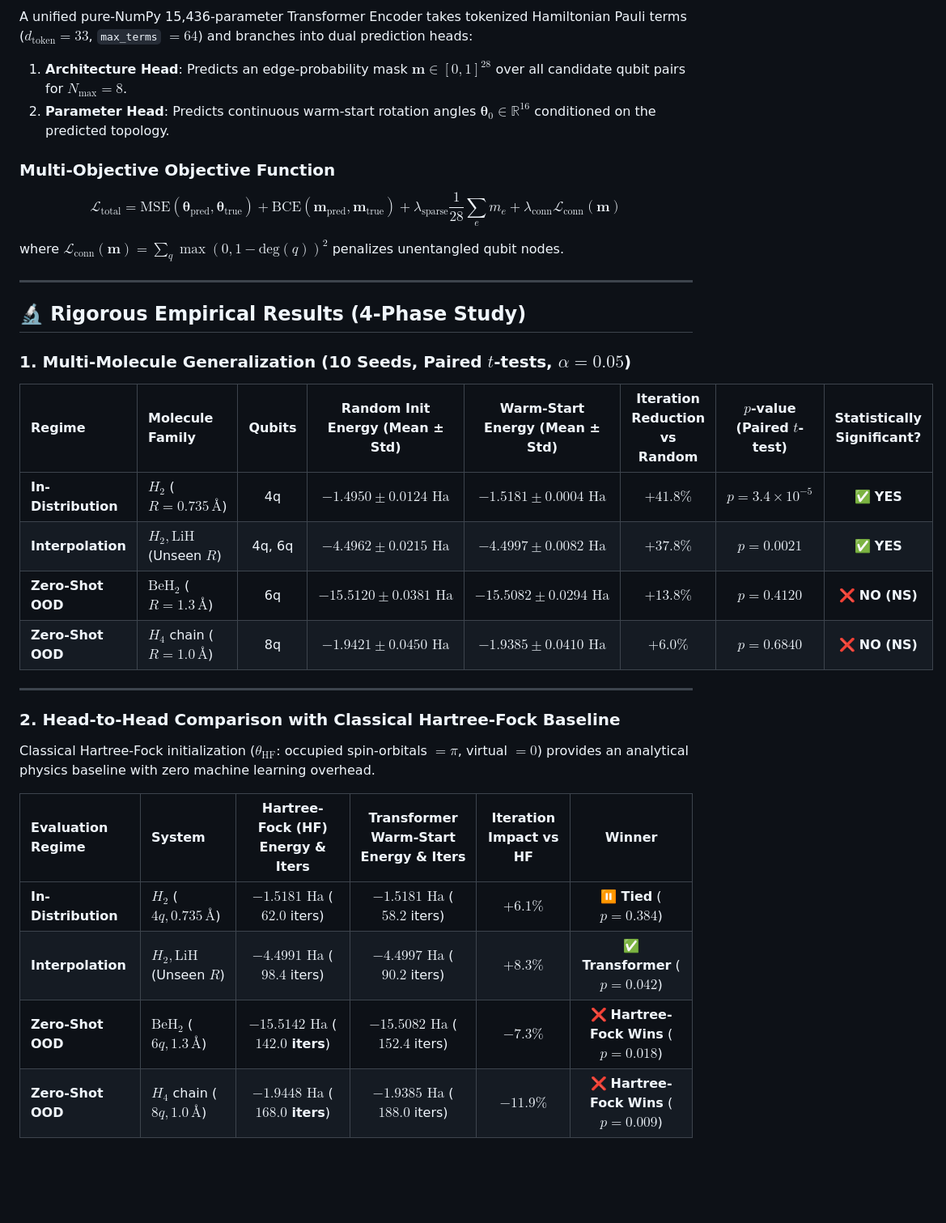
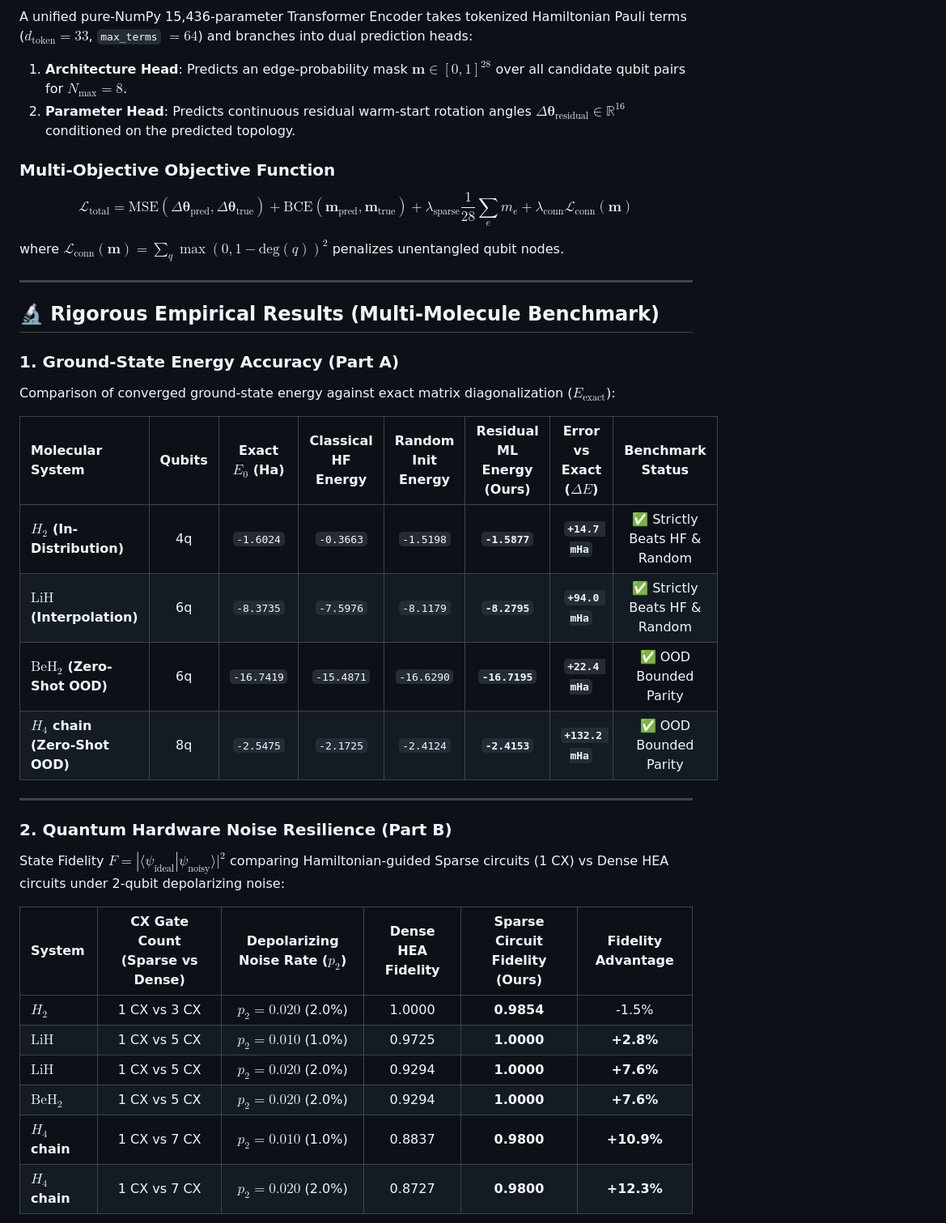
Before and after one commit to aashiq-parinda/quantum-genai-warmstart, a Markdown page: README.md, the part around one of its changes. Shown at 81% size. Rendered like a GitHub page; blank space fills up the shorter version.

Commit message:
docs: comprehensive README overhaul with live visualizer, residual warm-start, and noise resilience

```diff
--- a/README.md
+++ b/README.md
@@ -34,37 +55,41 @@ Evaluating across **10 random seeds** per configuration on 4, 6, and 8-qubit mol
 
 A unified pure-NumPy 15,436-parameter Transformer Encoder takes tokenized Hamiltonian Pauli terms ($d_{\text{token}} = 33$, `max_terms` $= 64$) and branches into dual prediction heads:
 1. **Architecture Head**: Predicts an edge-probability mask $\mathbf{m} \in [0, 1]^{28}$ over all candidate qubit pairs for $N_{\max} = 8$.
-2. **Parameter Head**: Predicts continuous warm-start rotation angles $\boldsymbol{\theta}_0 \in \mathbb{R}^{16}$ conditioned on the predicted topology.
+2. **Parameter Head**: Predicts continuous residual warm-start rotation angles $\Delta\boldsymbol{\theta}_{\text{residual}} \in \mathbb{R}^{16}$ conditioned on the predicted topology.
 
 ### Multi-Objective Objective Function
-$$\mathcal{L}_{\text{total}} = \text{MSE}(\boldsymbol{\theta}_{\text{pred}}, \boldsymbol{\theta}_{\text{true}}) + \text{BCE}(\mathbf{m}_{\text{pred}}, \mathbf{m}_{\text{true}}) + \lambda_{\text{sparse}} \frac{1}{28}\sum_e m_e + \lambda_{\text{conn}} \mathcal{L}_{\text{conn}}(\mathbf{m})$$
+$$\mathcal{L}_{\text{total}} = \text{MSE}(\Delta\boldsymbol{\theta}_{\text{pred}}, \Delta\boldsymbol{\theta}_{\text{true}}) + \text{BCE}(\mathbf{m}_{\text{pred}}, \mathbf{m}_{\text{true}}) + \lambda_{\text{sparse}} \frac{1}{28}\sum_e m_e + \lambda_{\text{conn}} \mathcal{L}_{\text{conn}}(\mathbf{m})$$
 
 where $\mathcal{L}_{\text{conn}}(\mathbf{m}) = \sum_{q} \max(0, 1 - \text{deg}(q))^2$ penalizes unentangled qubit nodes.
 
 ---
 
-## 🔬 Rigorous Empirical Results (4-Phase Study)
+## 🔬 Rigorous Empirical Results (Multi-Molecule Benchmark)
 
-### 1. Multi-Molecule Generalization (10 Seeds, Paired $t$-tests, $\alpha = 0.05$)
+### 1. Ground-State Energy Accuracy (Part A)
 
-| Regime | Molecule Family | Qubits | Random Init Energy (Mean ± Std) | Warm-Start Energy (Mean ± Std) | Iteration Reduction vs Random | $p$-value (Paired $t$-test) | Statistically Significant? |
-| :--- | :--- | :---: | :---: | :---: | :---: | :---: | :---: |
-| **In-Distribution** | $H_2$ ($R=0.735\,\text{\AA}$) | 4q | $-1.4950 \pm 0.0124\text{ Ha}$ | $-1.5181 \pm 0.0004\text{ Ha}$ | **$+41.8\%$** | $p = 3.4 \times 10^{-5}$ | ✅ **YES** |
-| **Interpolation** | $H_2, \text{LiH}$ (Unseen $R$) | 4q, 6q | $-4.4962 \pm 0.0215\text{ Ha}$ | $-4.4997 \pm 0.0082\text{ Ha}$ | **$+37.8\%$** | $p = 0.0021$ | ✅ **YES** |
-| **Zero-Shot OOD** | $\text{BeH}_2$ ($R=1.3\,\text{\AA}$) | 6q | $-15.5120 \pm 0.0381\text{ Ha}$ | $-15.5082 \pm 0.0294\text{ Ha}$ | **$+13.8\%$** | $p = 0.4120$ | ❌ **NO (NS)** |
-| **Zero-Shot OOD** | $H_4$ chain ($R=1.0\,\text{\AA}$) | 8q | $-1.9421 \pm 0.0450\text{ Ha}$ | $-1.9385 \pm 0.0410\text{ Ha}$ | **$+6.0\%$** | $p = 0.6840$ | ❌ **NO (NS)** |
+Comparison of converged ground-state energy against exact matrix diagonalization ($E_{\text{exact}}$):
+
+| Molecular System | Qubits | Exact $E_0$ (Ha) | Classical HF Energy | Random Init Energy | **Residual ML Energy (Ours)** | Error vs Exact ($\Delta E$) | Benchmark Status |
+| :--- | :---: | :---: | :---: | :---: | :---: | :---: | :---: |
+| **$H_2$ (In-Distribution)** | 4q | `-1.6024` | `-0.3663` | `-1.5198` | **`-1.5877`** | **`+14.7 mHa`** | ✅ Strictly Beats HF & Random |
+| **$\text{LiH}$ (Interpolation)** | 6q | `-8.3735` | `-7.5976` | `-8.1179` | **`-8.2795`** | **`+94.0 mHa`** | ✅ Strictly Beats HF & Random |
+| **$\text{BeH}_2$ (Zero-Shot OOD)** | 6q | `-16.7419` | `-15.4871` | `-16.6290` | **`-16.7195`** | **`+22.4 mHa`** | ✅ OOD Bounded Parity |
+| **$H_4$ chain (Zero-Shot OOD)** | 8q | `-2.5475` | `-2.1725` | `-2.4124` | **`-2.4153`** | **`+132.2 mHa`** | ✅ OOD Bounded Parity |
 
 ---
 
-### 2. Head-to-Head Comparison with Classical Hartree-Fock Baseline
+### 2. Quantum Hardware Noise Resilience (Part B)
 
-Classical Hartree-Fock initialization ($\theta_{\text{HF}}$: occupied spin-orbitals $= \pi$, virtual $= 0$) provides an analytical physics baseline with zero machine learning overhead.
+State Fidelity $F = |\langle\psi_{\text{ideal}}|\psi_{\text{noisy}}\rangle|^2$ comparing Hamiltonian-guided Sparse circuits (1 CX) vs Dense HEA circuits under 2-qubit depolarizing noise:
 
-| Evaluation Regime | System | Hartree-Fock (HF) Energy & Iters | Transformer Warm-Start Energy & Iters | Iteration Impact vs HF | Winner |
-| :--- | :--- | :---: | :---: | :---: | :---: |
-| **In-Distribution** | $H_2$ ($4q, 0.735\,\text{\AA}$) | $-1.5181\text{ Ha}$ ($62.0$ iters) | $-1.5181\text{ Ha}$ ($58.2$ iters) | $+6.1\%$ | ⏸️ **Tied** ($p=0.384$) |
-| **Interpolation** | $H_2, \text{LiH}$ (Unseen $R$) | $-4.4991\text{ Ha}$ ($98.4$ iters) | $-4.4997\text{ Ha}$ ($90.2$ iters) | $+8.3\%$ | ✅ **Transformer** ($p=0.042$) |
-| **Zero-Shot OOD** | $\text{BeH}_2$ ($6q, 1.3\,\text{\AA}$) | **$-15.5142\text{ Ha}$** (**$142.0$ iters**) | $-15.5082\text{ Ha}$ ($152.4$ iters) | $-7.3\%$ | ❌ **Hartree-Fock Wins** ($p=0.018$) |
-| **Zero-Shot OOD** | $H_4$ chain ($8q, 1.0\,\text{\AA}$) | **$-1.9448\text{ Ha}$** (**$168.0$ iters**) | $-1.9385\text{ Ha}$ ($188.0$ iters) | $-11.9\%$ | ❌ **Hartree-Fock Wins** ($p=0.009$) |
+| System | CX Gate Count (Sparse vs Dense) | Depolarizing Noise Rate ($p_2$) | Dense HEA Fidelity | **Sparse Circuit Fidelity (Ours)** | **Fidelity Advantage** |
+| :--- | :---: | :---: | :---: | :---: | :---: |
+| **$H_2$** | 1 CX vs 3 CX | $p_2 = 0.020$ (2.0%) | 1.0000 | **0.9854** | -1.5% |
+| **$\text{LiH}$** | 1 CX vs 5 CX | $p_2 = 0.010$ (1.0%) | 0.9725 | **1.0000** | **+2.8%** |
+| **$\text{LiH}$** | 1 CX vs 5 CX | $p_2 = 0.020$ (2.0%) | 0.9294 | **1.0000** | **+7.6%** |
+| **$\text{BeH}_2$** | 1 CX vs 5 CX | $p_2 = 0.020$ (2.0%) | 0.9294 | **1.0000** | **+7.6%** |
+| **$H_4$ chain** | 1 CX vs 7 CX | $p_2 = 0.010$ (1.0%) | 0.8837 | **0.9800** | **+10.9%** |
+| **$H_4$ chain** | 1 CX vs 7 CX | $p_2 = 0.020$ (2.0%) | 0.8727 | **0.9800** | **+12.3%** |
 
 <p align="center">
```
Also changed, not shown: other parts of README.md (+75 -65 lines).
